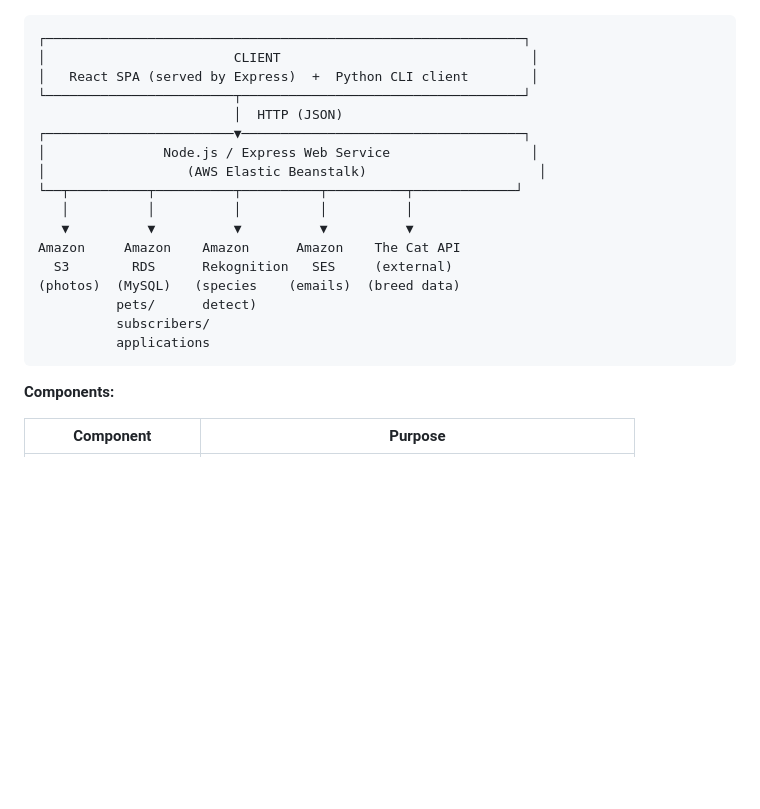
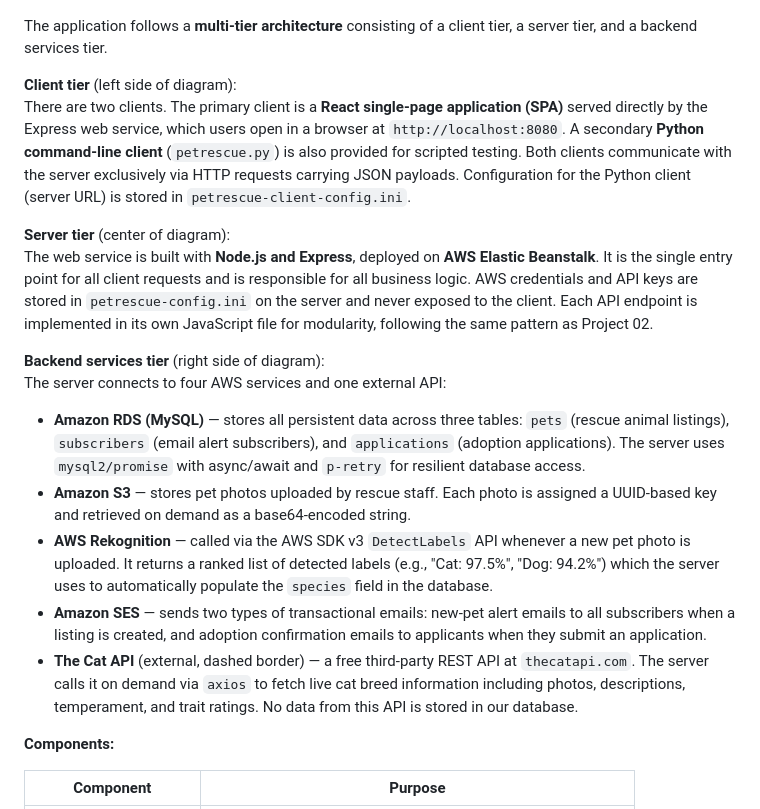
Before and after one commit to xinyue0124/cs310-final, a Markdown page: project-description.md, the part around the change. Drawn GitHub-style; blank space fills up the shorter version.

Commit message:
add architecture diagram description
Made-with: Cursor

````diff
--- a/project-description.md
+++ b/project-description.md
@@ -21,25 +21,45 @@ The application supports two user roles:
 
 ![Architecture Diagram](architecture-diagram.png)
 
-```
-┌─────────────────────────────────────────────────────────────┐
-│                        CLIENT                                │
-│   React SPA (served by Express)  +  Python CLI client        │
-└────────────────────────┬────────────────────────────────────┘
-                         │  HTTP (JSON)
-┌────────────────────────▼────────────────────────────────────┐
-│               Node.js / Express Web Service                  │
-│                  (AWS Elastic Beanstalk)                      │
-└──┬──────────┬──────────┬──────────┬──────────┬─────────────┘
-   │          │          │          │          │
-   ▼          ▼          ▼          ▼          ▼
-Amazon     Amazon    Amazon      Amazon    The Cat API
-  S3        RDS      Rekognition   SES     (external)
-(photos)  (MySQL)   (species    (emails)  (breed data)
-          pets/      detect)
-          subscribers/
-          applications
-```
+The application follows a **multi-tier architecture** consisting of a client tier,
+a server tier, and a backend services tier.
+
+**Client tier** (left side of diagram):
+There are two clients. The primary client is a **React single-page application (SPA)**
+served directly by the Express web service, which users open in a browser at
+`http://localhost:8080`. A secondary **Python command-line client** (`petrescue.py`)
+is also provided for scripted testing. Both clients communicate with the server
+exclusively via HTTP requests carrying JSON payloads. Configuration for the
+Python client (server URL) is stored in `petrescue-client-config.ini`.
+
+**Server tier** (center of diagram):
+The web service is built with **Node.js and Express**, deployed on
+**AWS Elastic Beanstalk**. It is the single entry point for all client requests
+and is responsible for all business logic. AWS credentials and API keys are
+stored in `petrescue-config.ini` on the server and never exposed to the client.
+Each API endpoint is implemented in its own JavaScript file for modularity,
+following the same pattern as Project 02.
+
+**Backend services tier** (right side of diagram):
+The server connects to four AWS services and one external API:
+
+- **Amazon RDS (MySQL)** — stores all persistent data across three tables:
+  `pets` (rescue animal listings), `subscribers` (email alert subscribers),
+  and `applications` (adoption applications). The server uses `mysql2/promise`
+  with async/await and `p-retry` for resilient database access.
+- **Amazon S3** — stores pet photos uploaded by rescue staff. Each photo is
+  assigned a UUID-based key and retrieved on demand as a base64-encoded string.
+- **AWS Rekognition** — called via the AWS SDK v3 `DetectLabels` API whenever
+  a new pet photo is uploaded. It returns a ranked list of detected labels
+  (e.g., "Cat: 97.5%", "Dog: 94.2%") which the server uses to automatically
+  populate the `species` field in the database.
+- **Amazon SES** — sends two types of transactional emails: new-pet alert
+  emails to all subscribers when a listing is created, and adoption confirmation
+  emails to applicants when they submit an application.
+- **The Cat API** (external, dashed border) — a free third-party REST API at
+  `thecatapi.com`. The server calls it on demand via `axios` to fetch live cat
+  breed information including photos, descriptions, temperament, and trait ratings.
+  No data from this API is stored in our database.
 
 **Components:**
 
````
